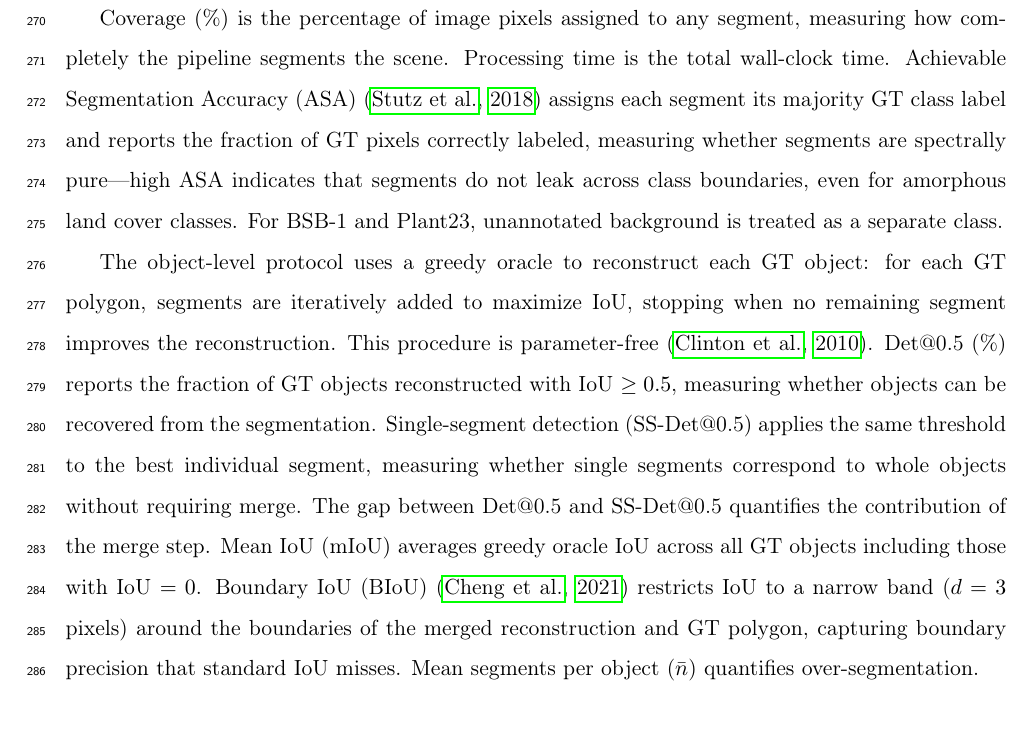
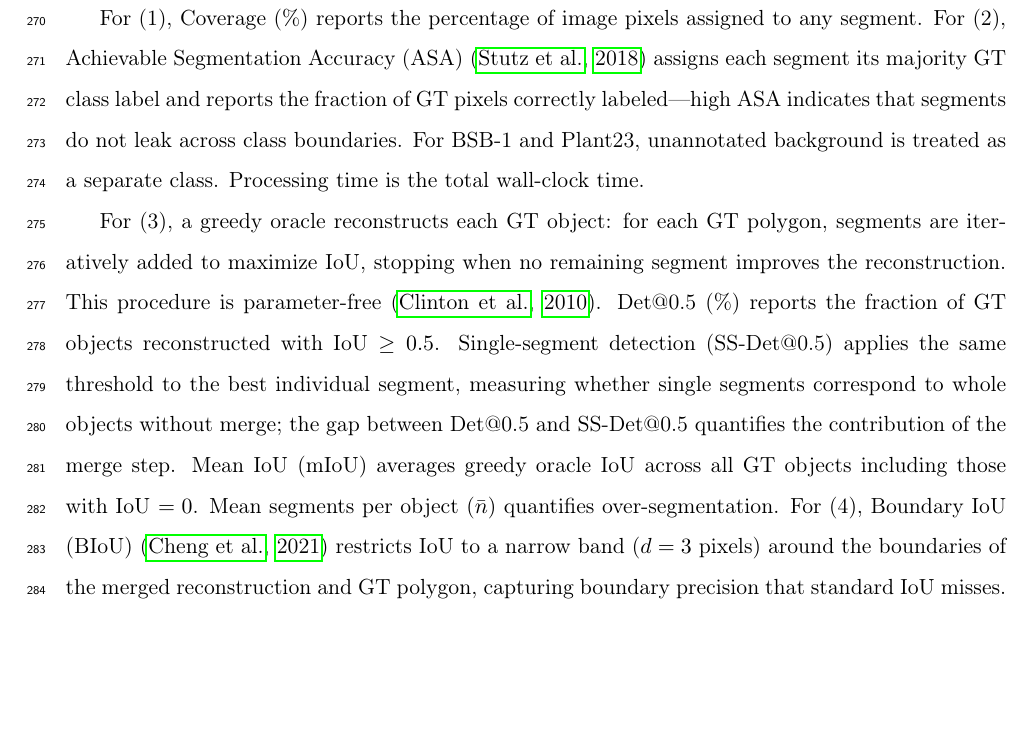
Before and after one commit to osmarluiz/sam-mosaic, a LaTeX paper (main.tex): part of page 12 of 32, cut so that both start at the same text, the shorter picture padded with empty space. Compiled offline with pdfLaTeX.

Commit message:
Connect metrics to evaluation questions with explicit numbering
- For (1) Coverage, For (2) ASA, For (3) greedy oracle, For (4) BIoU
- Each metric explicitly maps to its question
- Move processing time to end of P1 (not a question)

Co-Authored-By: Claude Opus 4.6 (1M context) <noreply@anthropic.com>

```diff
--- a/main.tex
+++ b/main.tex
@@ -292,9 +292,9 @@ On BSB-1, Potsdam-1, and Plant23, segmentation quality is assessed using Achieva
 
 The evaluation addresses four questions: (1) does the pipeline cover the entire image? (2) do segments align with land cover classes? (3) can individual GT objects be reconstructed from the segmentation? and (4) are segment boundaries precise? Each question is addressed by a dedicated metric or group of metrics.
 
-Coverage (\%) is the percentage of image pixels assigned to any segment, measuring how completely the pipeline segments the scene. Processing time is the total wall-clock time. Achievable Segmentation Accuracy (ASA) \citep{stutz2018superpixels} assigns each segment its majority GT class label and reports the fraction of GT pixels correctly labeled, measuring whether segments are spectrally pure---high ASA indicates that segments do not leak across class boundaries, even for amorphous land cover classes. For BSB-1 and Plant23, unannotated background is treated as a separate class.
+For (1), Coverage (\%) reports the percentage of image pixels assigned to any segment. For (2), Achievable Segmentation Accuracy (ASA) \citep{stutz2018superpixels} assigns each segment its majority GT class label and reports the fraction of GT pixels correctly labeled---high ASA indicates that segments do not leak across class boundaries. For BSB-1 and Plant23, unannotated background is treated as a separate class. Processing time is the total wall-clock time.
 
-The object-level protocol uses a greedy oracle to reconstruct each GT object: for each GT polygon, segments are iteratively added to maximize IoU, stopping when no remaining segment improves the reconstruction. This procedure is parameter-free \citep{clinton2010segmentation_eval}. Det@0.5 (\%) reports the fraction of GT objects reconstructed with IoU $\geq 0.5$, measuring whether objects can be recovered from the segmentation. Single-segment detection (SS-Det@0.5) applies the same threshold to the best individual segment, measuring whether single segments correspond to whole objects without requiring merge. The gap between Det@0.5 and SS-Det@0.5 quantifies the contribution of the merge step. Mean IoU (mIoU) averages greedy oracle IoU across all GT objects including those with IoU $= 0$. Boundary IoU (BIoU) \citep{cheng2021boundary} restricts IoU to a narrow band ($d = 3$ pixels) around the boundaries of the merged reconstruction and GT polygon, capturing boundary precision that standard IoU misses. Mean segments per object ($\bar{n}$) quantifies over-segmentation.
+For (3), a greedy oracle reconstructs each GT object: for each GT polygon, segments are iteratively added to maximize IoU, stopping when no remaining segment improves the reconstruction. This procedure is parameter-free \citep{clinton2010segmentation_eval}. Det@0.5 (\%) reports the fraction of GT objects reconstructed with IoU $\geq 0.5$. Single-segment detection (SS-Det@0.5) applies the same threshold to the best individual segment, measuring whether single segments correspond to whole objects without merge; the gap between Det@0.5 and SS-Det@0.5 quantifies the contribution of the merge step. Mean IoU (mIoU) averages greedy oracle IoU across all GT objects including those with IoU $= 0$. Mean segments per object ($\bar{n}$) quantifies over-segmentation. For (4), Boundary IoU (BIoU) \citep{cheng2021boundary} restricts IoU to a narrow band ($d = 3$ pixels) around the boundaries of the merged reconstruction and GT polygon, capturing boundary precision that standard IoU misses.
 
 % ============================================================================
 \section{Results}
```
